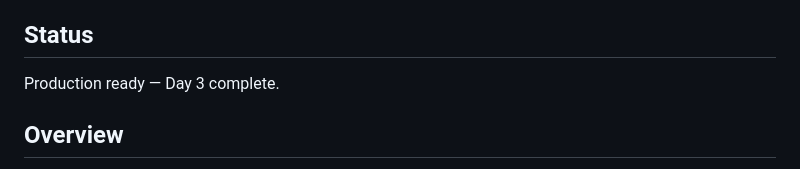
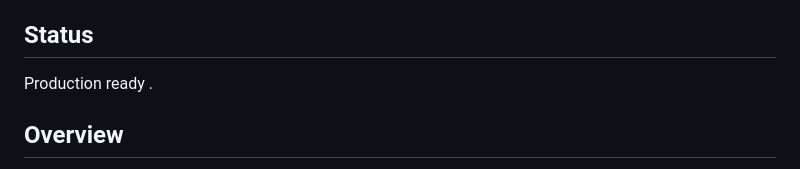
Before and after one commit to Altaf-SuperCool/MCP-Server-Generator, a Markdown page: README.md, the part around the change. Drawn GitHub-style.

```diff
--- a/README.md
+++ b/README.md
@@ -4,7 +4,7 @@
 
 ## Status
 
-Production ready — Day 3 complete.
+Production ready .
 
 ## Overview
 
```
